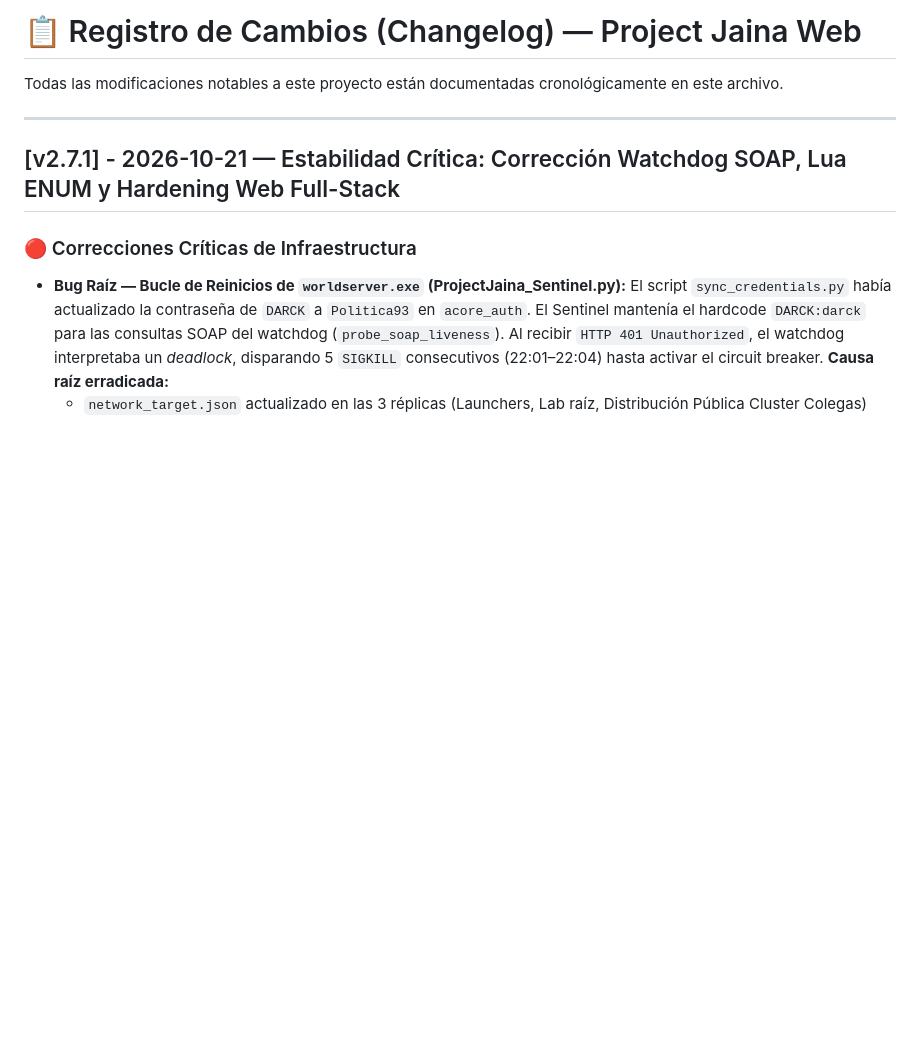
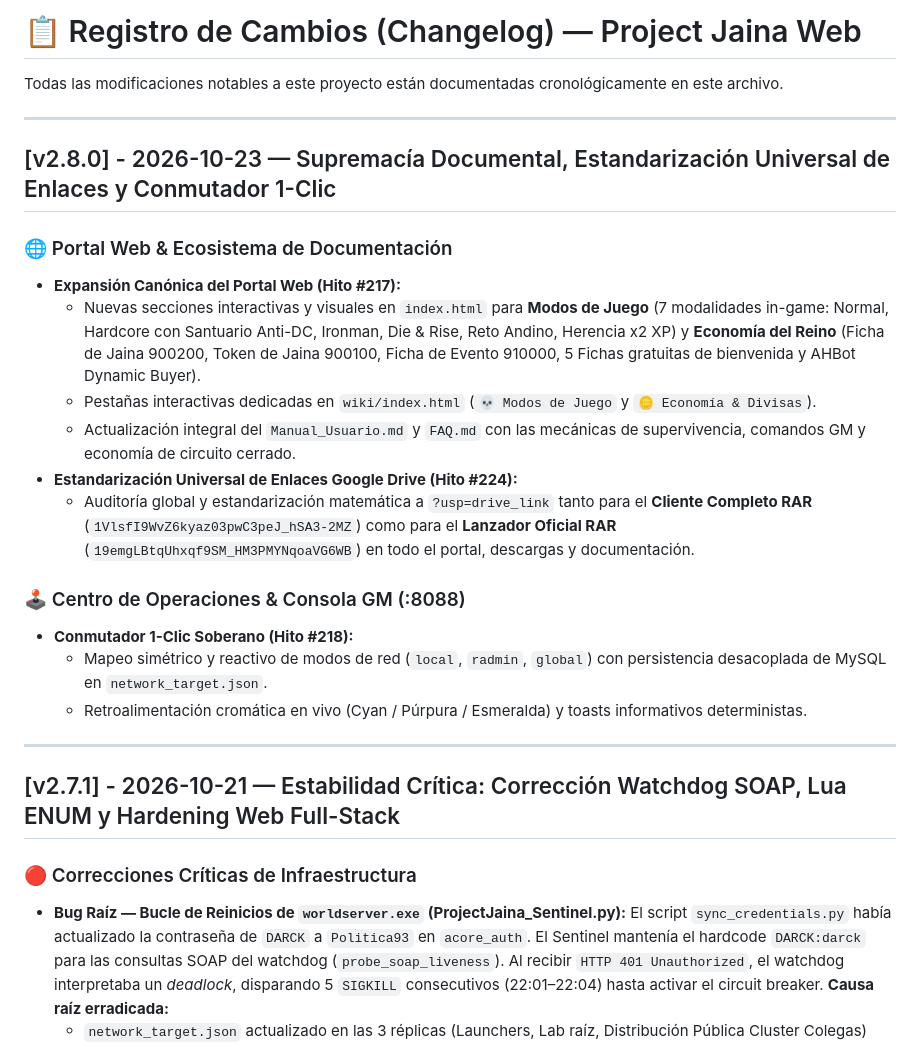
Before and after one commit to DarckRovert/ProjectJaina_Web, a Markdown page: CHANGELOG.md, the part around the change. Rendered like a GitHub page; blank space fills up the shorter version.

```diff
--- a/CHANGELOG.md
+++ b/CHANGELOG.md
@@ -1,6 +1,23 @@
 # 📋 Registro de Cambios (Changelog) — Project Jaina Web
 
 Todas las modificaciones notables a este proyecto están documentadas cronológicamente en este archivo.
+
+---
+
+## [v2.8.0] - 2026-10-23 — Supremacía Documental, Estandarización Universal de Enlaces y Conmutador 1-Clic
+
+### 🌐 Portal Web & Ecosistema de Documentación
+- **Expansión Canónica del Portal Web (Hito #217):**
+  - Nuevas secciones interactivas y visuales en `index.html` para **Modos de Juego** (7 modalidades in-game: Normal, Hardcore con Santuario Anti-DC, Ironman, Die & Rise, Reto Andino, Herencia x2 XP) y **Economía del Reino** (Ficha de Jaina 900200, Token de Jaina 900100, Ficha de Evento 910000, 5 Fichas gratuitas de bienvenida y AHBot Dynamic Buyer).
+  - Pestañas interactivas dedicadas en `wiki/index.html` (`💀 Modos de Juego` y `🪙 Economía & Divisas`).
+  - Actualización integral del `Manual_Usuario.md` y `FAQ.md` con las mecánicas de supervivencia, comandos GM y economía de circuito cerrado.
+- **Estandarización Universal de Enlaces Google Drive (Hito #224):**
+  - Auditoría global y estandarización matemática a `?usp=drive_link` tanto para el **Cliente Completo RAR** (`1VlsfI9WvZ6kyaz03pwC3peJ_hSA3-2MZ`) como para el **Lanzador Oficial RAR** (`19emgLBtqUhxqf9SM_HM3PMYNqoaVG6WB`) en todo el portal, descargas y documentación.
+
+### 🕹️ Centro de Operaciones & Consola GM (:8088)
+- **Conmutador 1-Clic Soberano (Hito #218):**
+  - Mapeo simétrico y reactivo de modos de red (`local`, `radmin`, `global`) con persistencia desacoplada de MySQL en `network_target.json`.
+  - Retroalimentación cromática en vivo (Cyan / Púrpura / Esmeralda) y toasts informativos deterministas.
 
 ---
 
```
Also changed, not shown: README.md (+16 -8 lines), wiki/FAQ.md (+2 -3 lines).
